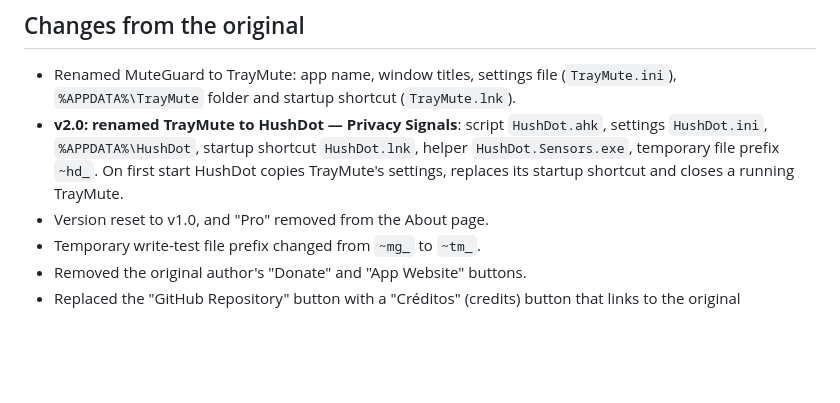
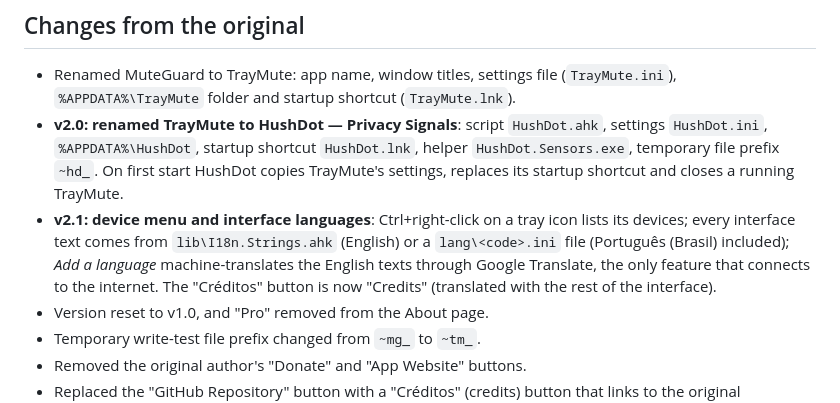
Before and after one commit to Niptrion/HushDot, a Markdown page: NOTICE.md, the part around the change. Drawn GitHub-style; blank space fills up the shorter version.

```diff
--- a/NOTICE.md
+++ b/NOTICE.md
@@ -24,6 +24,11 @@ byte, with no decompilation, and then modified as listed below.
   `HushDot.ini`, `%APPDATA%\HushDot`, startup shortcut `HushDot.lnk`, helper
   `HushDot.Sensors.exe`, temporary file prefix `~hd_`. On first start HushDot copies TrayMute's
   settings, replaces its startup shortcut and closes a running TrayMute.
+- **v2.1: device menu and interface languages**: Ctrl+right-click on a tray icon lists its
+  devices; every interface text comes from `lib\I18n.Strings.ahk` (English) or a
+  `lang\<code>.ini` file (Português (Brasil) included); *Add a language* machine-translates the
+  English texts through Google Translate, the only feature that connects to the internet. The
+  "Créditos" button is now "Credits" (translated with the rest of the interface).
 - Version reset to v1.0, and "Pro" removed from the About page.
 - Temporary write-test file prefix changed from `~mg_` to `~tm_`.
 - Removed the original author's "Donate" and "App Website" buttons.
```
Also changed, not shown: README.md (+48 -5 lines), docs/add-language.png (added), docs/device-menu.png (added), docs/language.png (added), docs/settings.png, 8 other files.
